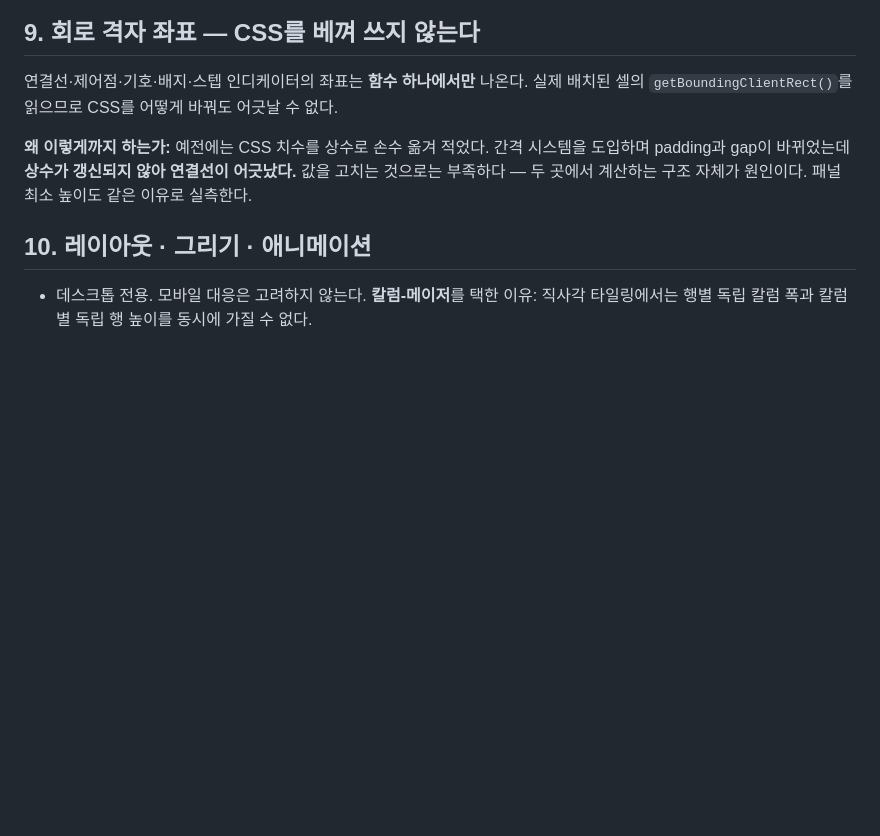
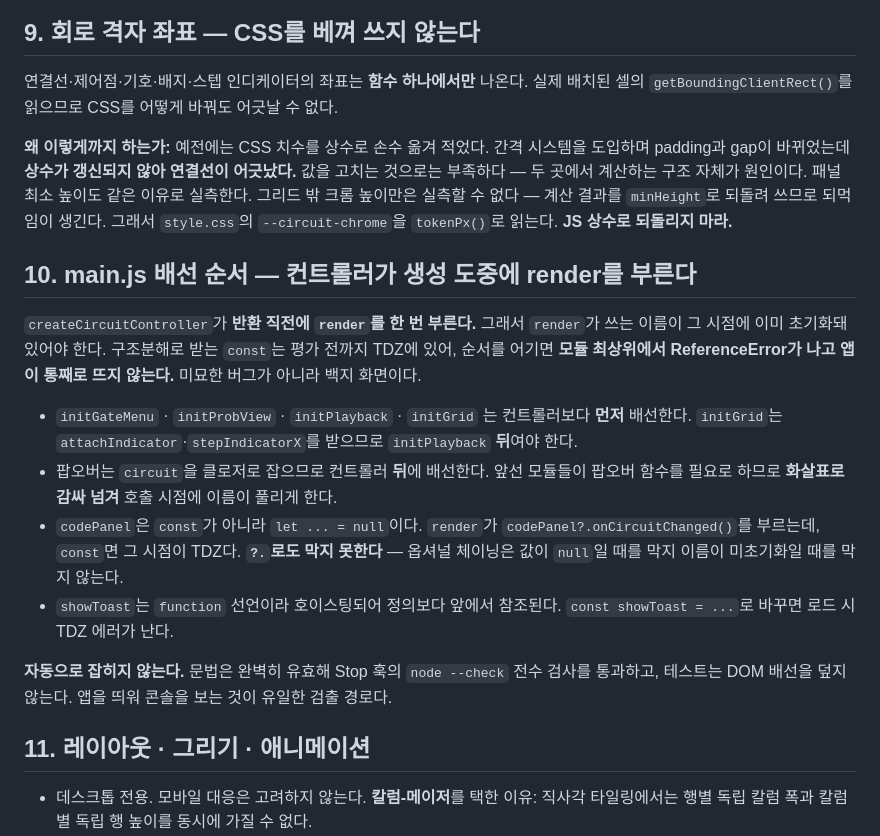
Before and after one commit to Seolwon64/quantumtools, a Markdown page: docs/design-spec.md, the part around the change. Rendered like a GitHub page; blank space fills up the shorter version.

Commit message:
Record the main.js wiring order that no test can catch

```diff
--- a/docs/design-spec.md
+++ b/docs/design-spec.md
@@ -143,9 +143,33 @@ Lucide(lucide.dev, ISC) 한 세트로 통일한다. 예전에는 이모지 문
 **왜 이렇게까지 하는가:** 예전에는 CSS 치수를 상수로 손수 옮겨 적었다. 간격 시스템을
 도입하며 padding과 gap이 바뀌었는데 **상수가 갱신되지 않아 연결선이 어긋났다.** 값을
 고치는 것으로는 부족하다 — 두 곳에서 계산하는 구조 자체가 원인이다. 패널 최소
-높이도 같은 이유로 실측한다.
+높이도 같은 이유로 실측한다. 그리드 밖 크롬 높이만은 실측할 수 없다 — 계산 결과를
+`minHeight`로 되돌려 쓰므로 되먹임이 생긴다. 그래서 `style.css`의
+`--circuit-chrome`을 `tokenPx()`로 읽는다. **JS 상수로 되돌리지 마라.**
 
-## 10. 레이아웃 · 그리기 · 애니메이션
+## 10. main.js 배선 순서 — 컨트롤러가 생성 도중에 render를 부른다
+
+`createCircuitController`가 **반환 직전에 `render`를 한 번 부른다.** 그래서 `render`가
+쓰는 이름이 그 시점에 이미 초기화돼 있어야 한다. 구조분해로 받는 `const`는 평가 전까지
+TDZ에 있어, 순서를 어기면 **모듈 최상위에서 ReferenceError가 나고 앱이 통째로 뜨지
+않는다.** 미묘한 버그가 아니라 백지 화면이다.
+
+- `initGateMenu` · `initProbView` · `initPlayback` · `initGrid` 는 컨트롤러보다 **먼저**
+  배선한다. `initGrid`는 `attachIndicator`·`stepIndicatorX`를 받으므로 `initPlayback`
+  **뒤**여야 한다.
+- 팝오버는 `circuit`을 클로저로 잡으므로 컨트롤러 **뒤**에 배선한다. 앞선 모듈들이
+  팝오버 함수를 필요로 하므로 **화살표로 감싸 넘겨** 호출 시점에 이름이 풀리게 한다.
+- `codePanel`은 `const`가 아니라 `let ... = null`이다. `render`가
+  `codePanel?.onCircuitChanged()`를 부르는데, `const`면 그 시점이 TDZ다. **`?.`로도 막지
+  못한다** — 옵셔널 체이닝은 값이 `null`일 때를 막지 이름이 미초기화일 때를 막지 않는다.
+- `showToast`는 `function` 선언이라 호이스팅되어 정의보다 앞에서 참조된다.
+  `const showToast = ...`로 바꾸면 로드 시 TDZ 에러가 난다.
+
+**자동으로 잡히지 않는다.** 문법은 완벽히 유효해 Stop 훅의 `node --check` 전수 검사를
+통과하고, 테스트는 DOM 배선을 덮지 않는다. 앱을 띄워 콘솔을 보는 것이 유일한 검출
+경로다.
+
+## 11. 레이아웃 · 그리기 · 애니메이션
 
 - 데스크톱 전용. 모바일 대응은 고려하지 않는다. **칼럼-메이저**를 택한 이유: 직사각
   타일링에서는 행별 독립 칼럼 폭과 칼럼별 독립 행 높이를 동시에 가질 수 없다.
```
